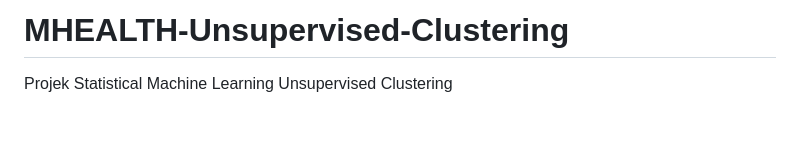
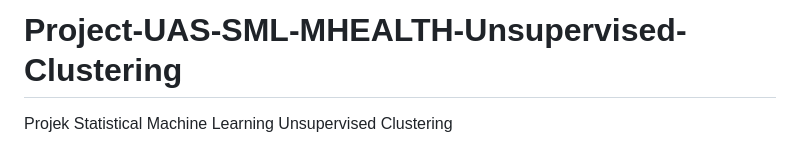
Before and after one commit to razannur/PROJECT-SML-CLUSTERING, a Markdown page: README.md, the part around the change. Rendered like a GitHub page; blank space fills up the shorter version.

```diff
--- a/README.md
+++ b/README.md
@@ -1,4 +1,4 @@
-# MHEALTH-Unsupervised-Clustering
+# Project-UAS-SML-MHEALTH-Unsupervised-Clustering
 Projek Statistical Machine Learning Unsupervised Clustering
 
 # Analisis Clustering Aktivitas Fisik Berdasarkan Data Sensor MHEALTH
```
